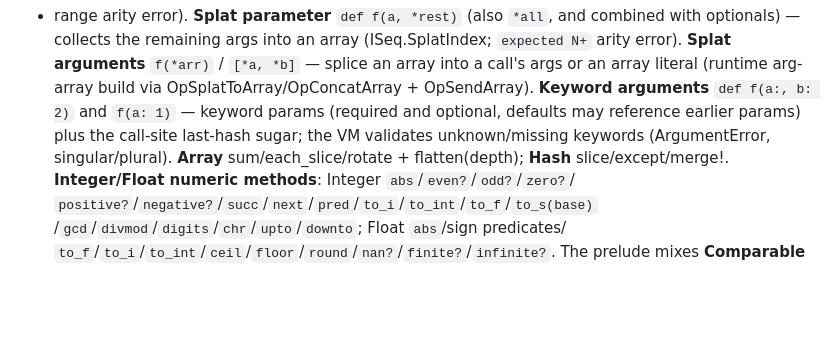
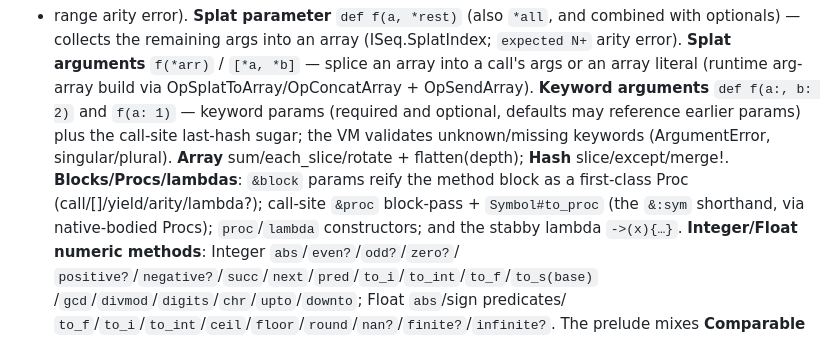
Before and after one commit to go-embedded-ruby/ruby, a Markdown page: docs/plan-rbgo.md, the part around the change. Drawn GitHub-style; blank space fills up the shorter version.

Commit message:
docs(plan): record block/Proc/lambda family
Co-Authored-By: Claude Opus 4.8 (1M context) <noreply@anthropic.com>

```diff
--- a/docs/plan-rbgo.md
+++ b/docs/plan-rbgo.md
@@ -421,7 +421,10 @@ arg-array build via OpSplatToArray/OpConcatArray + OpSendArray). **Keyword argum
 params (required and optional, defaults may reference earlier params) plus the
 call-site last-hash sugar; the VM validates unknown/missing keywords
 (ArgumentError, singular/plural). **Array** sum/each_slice/rotate + flatten(depth);
-**Hash** slice/except/merge!.
+**Hash** slice/except/merge!. **Blocks/Procs/lambdas**: `&block` params reify
+the method block as a first-class Proc (call/[]/yield/arity/lambda?); call-site
+`&proc` block-pass + `Symbol#to_proc` (the `&:sym` shorthand, via native-bodied
+Procs); `proc`/`lambda` constructors; and the stabby lambda `->(x){…}`.
 **Integer/Float numeric methods**: Integer `abs`/`even?`/`odd?`/`zero?`/
 `positive?`/`negative?`/`succ`/`next`/`pred`/`to_i`/`to_int`/`to_f`/`to_s(base)`
 /`gcd`/`divmod`/`digits`/`chr`/`upto`/`downto`; Float `abs`/sign predicates/
```
